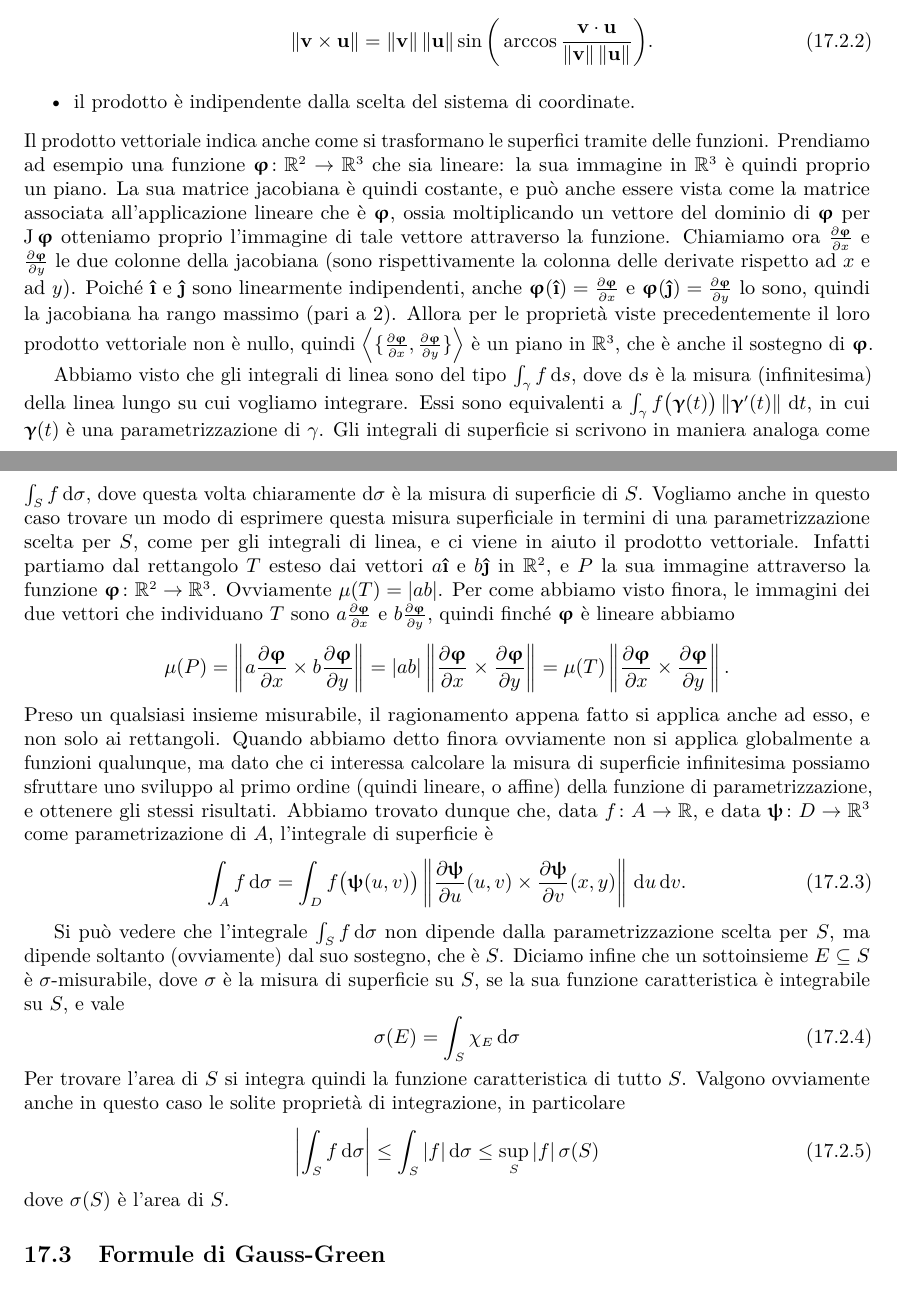
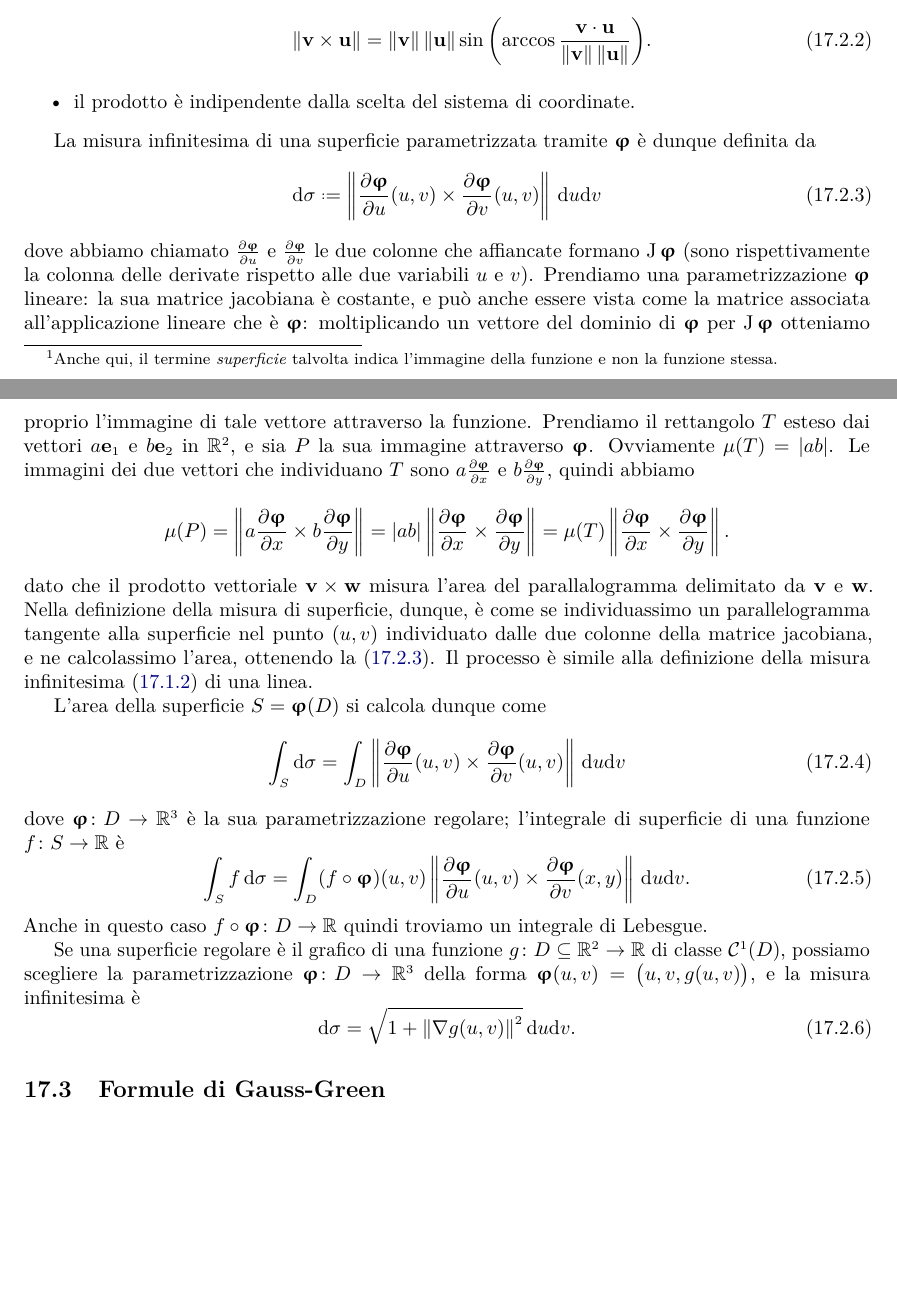
Before and after one commit to phaerrax/analisi-matematica, a LaTeX book (analisi-matematica.tex, which reads iii/analisi-vettoriale.tex): two parts of pages 172 and 173 of 179, joined at a grey line, cut so that both start at the same text, the shorter picture padded with empty space. Compiled offline with pdfLaTeX; TikZ figures are drawn from their code, not taken from saved files.

Commit message:
Riscritta sezione sugli integrali di superficie
Dato che era molto confusa e prolissa, è stata riscritta.
Ora è completa con la definizione di superficie regolare, della misura
di superficie e dell'integrale di una funzione su di essa, oltre alle
proprietà del prodotto vettoriale e alla spiegazione "intuitiva" della
misura che già erano presenti.

```diff
--- a/iii/analisi-vettoriale.tex
+++ b/iii/analisi-vettoriale.tex
@@ -42,3 +42,4 @@ Nel caso in cui una curva regolare sia il grafico di una funzione $\vec f\colon[
 \end{equation}
 
 \section{Integrali di superficie}
+Innanzitutto, una superficie in $\R^3$ è una funzione $\vphi\colon D\to\R^3$, dove $D$ è un insieme di $\R^2$.\footnote{Anche qui, il termine \emph{superficie} talvolta indica l'immagine della funzione e non la funzione stessa.}
@@ -79,44 +83,41 @@ Il prodotto vettoriale gode delle seguenti proprietà, facilmente dimostrabili d
 	\item $\norm{\vec v\times\vec u}=\norm{\vec v}\norm{\vec u}\sin\alpha$, dove $\alpha\in[0,\pi]$ è l'angolo compreso tra i due vettori nel piano, cioè
 		\begin{equation}
-			\norm{\vec v\times\vec u}=\norm{\vec v}\norm{\vec u}\sin\bigg(\arccos\frac{\scalar{\vec v}{\vec u}}{\norm{\vec v}\norm{\vec u}}\bigg).
+			\norm{\vec v\times\vec u}=\norm{\vec v}\norm{\vec u}\sin\bigg(\!\arccos\frac{\scalar{\vec v}{\vec u}}{\norm{\vec v}\norm{\vec u}}\bigg).
 		\end{equation}
 	\item il prodotto è indipendente dalla scelta del sistema di coordinate.
 \end{itemize}
-Il prodotto vettoriale indica anche come si trasformano le superfici tramite delle funzioni.
-Prendiamo ad esempio una funzione $\vphi\colon\R^2\to\R^3$ che sia lineare: la sua immagine in $\R^3$ è quindi proprio un piano.
-La sua matrice jacobiana è quindi costante, e può anche essere vista come la matrice associata all'applicazione lineare che è $\vphi$, ossia moltiplicando un vettore del dominio di $\vphi$ per $\jac{\vphi}$ otteniamo proprio l'immagine di tale vettore attraverso la funzione.
-Chiamiamo ora $\drp{\vphi}{x}$ e $\drp{\vphi}{y}$ le due colonne della jacobiana (sono rispettivamente la colonna delle derivate rispetto ad $x$ e ad $y$).
-Poich\'e $\ii$ e $\jj$ sono linearmente indipendenti, anche $\vphi(\ii)=\drp{\vphi}{x}$ e $\vphi(\jj)=\drp{\vphi}{y}$ lo sono, quindi la jacobiana ha rango massimo (pari a 2).
-Allora per le proprietà viste precedentemente il loro prodotto vettoriale non è nullo, quindi $\gen{\{\drp{\vphi}{x},\drp{\vphi}{y}\}}$ è un piano in $\R^3$, che è anche il sostegno di $\vphi$.
 
-Abbiamo visto che gli integrali di linea sono del tipo $\int_\gamma f\,\dd s$, dove $\dd s$ è la misura (infinitesima) della linea lungo su cui vogliamo integrare.
-Essi sono equivalenti a $\int_\gamma f\big(\vgamma(t)\big)\norm{\vgamma'(t)}\,\dd t$, in cui $\vgamma(t)$ è una parametrizzazione di $\gamma$.
-Gli integrali di superficie si scrivono in maniera analoga come $\int_S f\,\dd\sigma$, dove questa volta chiaramente $\dd\sigma$ è la misura di superficie di $S$.
-Vogliamo anche in questo caso trovare un modo di esprimere questa misura superficiale in termini di una parametrizzazione scelta per $S$, come per gli integrali di linea, e ci viene in aiuto il prodotto vettoriale.
-Infatti partiamo dal rettangolo $T$ esteso dai vettori $a\ii$ e $b\jj$ in $\R^2$, e $P$ la sua immagine attraverso la funzione $\vphi\colon\R^2\to\R^3$.
+La misura infinitesima di una superficie parametrizzata tramite $\vphi$ è dunque definita da
+\begin{equation}
+	\dd\sigma\defeq\norm{\drp{\vphi}{u}(u,v)\times\drp{\vphi}{v}(u,v)}\,\dd u\dd v
+	\label{eq:misura-superficie}
+\end{equation}
+dove abbiamo chiamato $\drp{\vphi}{u}$ e $\drp{\vphi}{v}$ le due colonne che affiancate formano $\jac\vphi$ (sono rispettivamente la colonna delle derivate rispetto alle due variabili $u$ e $v$).
+Prendiamo una parametrizzazione $\vphi$ lineare: la sua matrice jacobiana è costante, e può anche essere vista come la matrice associata all'applicazione lineare che è $\vphi$: moltiplicando un vettore del dominio di $\vphi$ per $\jac{\vphi}$ otteniamo proprio l'immagine di tale vettore attraverso la funzione.
+Prendiamo il rettangolo $T$ esteso dai vettori $a\vec e_1$ e $b\vec e_2$ in $\R^2$, e sia $P$ la sua immagine attraverso $\vphi$.
 Ovviamente $\mu(T)=\abs{ab}$.
-Per come abbiamo visto finora, le immagini dei due vettori che individuano $T$ sono $a\drp{\vphi}{x}$ e $b\drp{\vphi}{y}$, quindi finch\'e $\vphi$ è lineare abbiamo
+Le immagini dei due vettori che individuano $T$ sono $a\drp{\vphi}{x}$ e $b\drp{\vphi}{y}$, quindi abbiamo
 \begin{equation*}
 	\mu(P)=\norm{a\drp{\vphi}{x}\times b\drp{\vphi}{y}}=\abs{ab}\norm{\drp{\vphi}{x}\times\drp{\vphi}{y}}=\mu(T)\norm{\drp{\vphi}{x}\times\drp{\vphi}{y}}.
 \end{equation*}
-Preso un qualsiasi insieme misurabile, il ragionamento appena fatto si applica anche ad esso, e non solo ai rettangoli.
-Quando abbiamo detto finora ovviamente non si applica globalmente a funzioni qualunque, ma dato che ci interessa calcolare la misura di superficie infinitesima possiamo sfruttare uno sviluppo al primo ordine (quindi lineare, o affine) della funzione di parametrizzazione, e ottenere gli stessi risultati.
-Abbiamo trovato dunque che, data $f\colon A\to\R$, e data $\vpsi\colon D\to\R^3$ come parametrizazione di $A$, l'integrale di superficie è
+dato che il prodotto vettoriale $\vec v\times\vec w$ misura l'area del parallalogramma delimitato da $\vec v$ e $\vec w$.
+Nella definizione della misura di superficie, dunque, è come se individuassimo un parallelogramma tangente alla superficie nel punto $(u,v)$ individuato dalle due colonne della matrice jacobiana, e ne calcolassimo l'area, ottenendo la \eqref{eq:misura-superficie}.
+Il processo è simile alla definizione della misura infinitesima \eqref{eq:misura-curva} di una linea.
+
+L'area della superficie $S=\vphi(D)$ si calcola dunque come
 \begin{equation}
-	\int_Af\,\dd\sigma=\int_Df\big(\vpsi(u,v)\big)\norm{\drp{\vpsi}{u}(u,v)\times\drp{\vpsi}{v}(x,y)}\,\dd u\,\dd v.
+	\int_S\dd\sigma=\int_D\norm{\drp{\vphi}{u}(u,v)\times\drp{\vphi}{v}(u,v)}\,\dd u\dd v
 \end{equation}
+dove $\vphi\colon D\to\R^3$ è la sua parametrizzazione regolare; l'integrale di superficie di una funzione $f\colon S\to\R$ è
+\begin{equation}
+	\int_Sf\,\dd\sigma=\int_D(f\circ\vphi)(u,v)\norm{\drp{\vphi}{u}(u,v)\times\drp{\vphi}{v}(x,y)}\,\dd u\dd v.
+\end{equation}
+Anche in questo caso $f\circ\vphi\colon D\to\R$ quindi troviamo un integrale di Lebesgue.
 
-Si può vedere che l'integrale $\int_Sf\,\dd\sigma$ non dipende dalla parametrizzazione scelta per $S$, ma dipende soltanto (ovviamente) dal suo sostegno, che è $S$.
-Diciamo infine che un sottoinsieme $E\subseteq S$ è $\sigma$-misurabile, dove $\sigma$ è la misura di superficie su $S$, se la sua funzione caratteristica è integrabile su $S$, e vale
+Se una superficie regolare è il grafico di una funzione $g\colon D\subseteq\R^2\to\R$ di classe $\cont{1}(D)$, possiamo scegliere la parametrizzazione $\vphi\colon D\to\R^3$ della forma $\vphi(u,v)=\big(u,v,g(u,v)\big)$, e la misura infinitesima è
 \begin{equation}
-	\sigma(E)=\int_S\chi_E\,\dd\sigma
+	\dd\sigma=\sqrt{1+\norm{\grad g(u,v)}^2}\,\dd u\dd v.
 \end{equation}
-Per trovare l'area di $S$ si integra quindi la funzione caratteristica di tutto $S$.
-Valgono ovviamente anche in questo caso le solite proprietà di integrazione, in particolare
-\begin{equation}
-	\abs{\int_Sf\,\dd\sigma}\leq\int_S\abs{f}\dd\sigma\leq\sup_S\abs{f}\sigma(S)
-\end{equation}
-dove $\sigma(S)$ è l'area di $S$.
 
 \section{Formule di Gauss-Green}
 Cominciamo prima dagli integrali in due dimensioni, per poi introdurre gli integrali di superficie e passare anche a quelli in tre dimensioni.
```
Also changed, not shown: iii/analisi-vettoriale.tex (31 more changed lines). Lines whose indentation alone changed are shown as unchanged.
